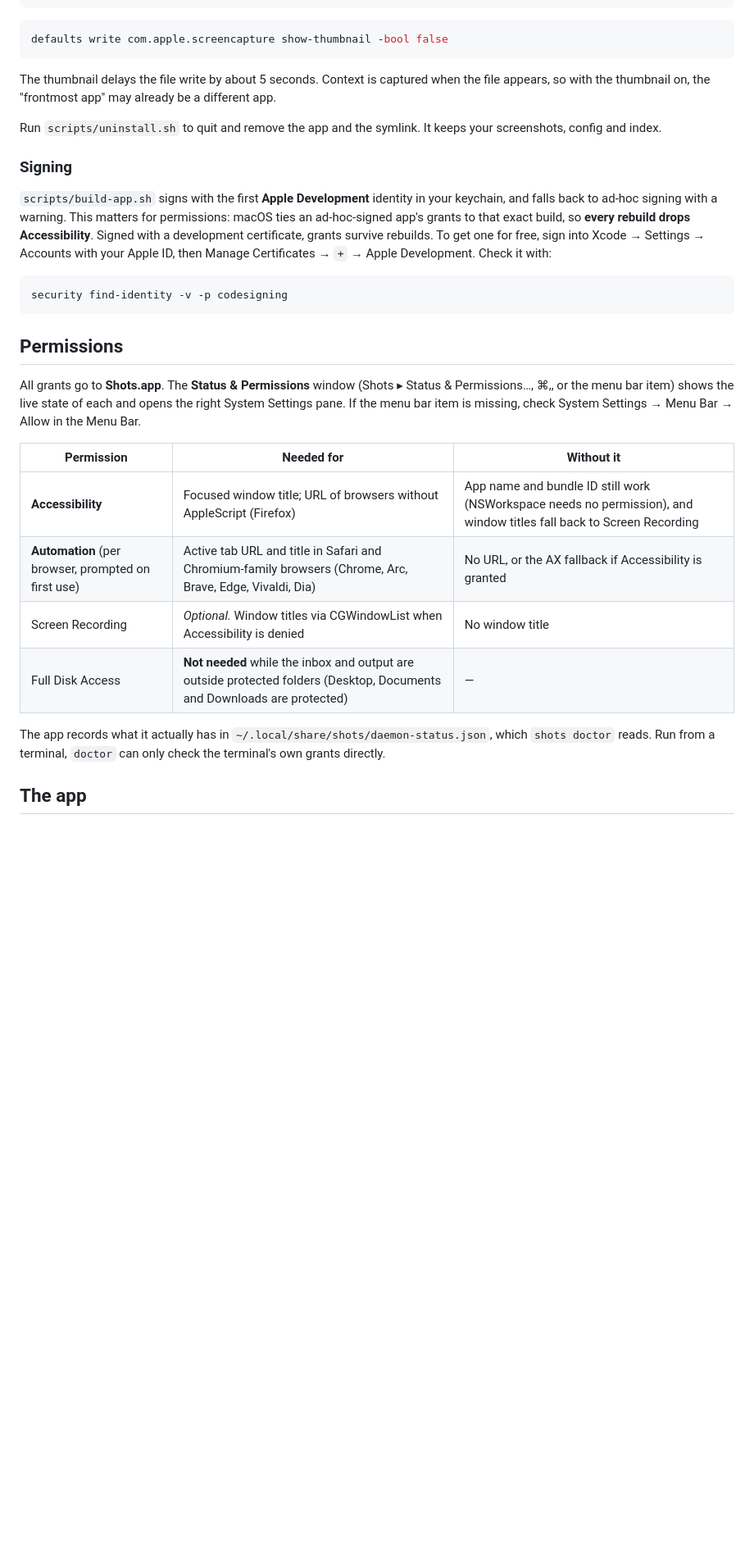
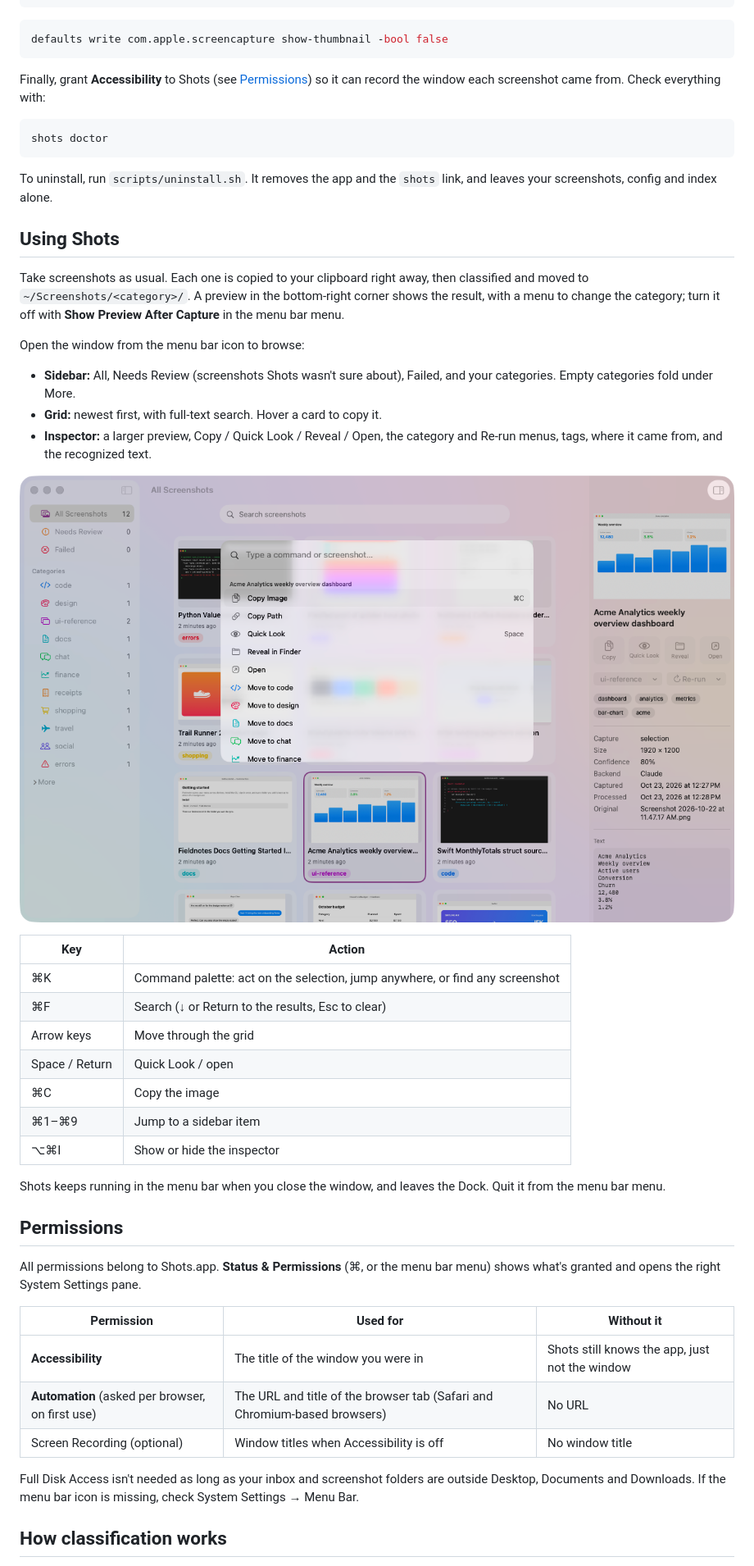
Before and after one commit to wevial/shots, a Markdown page: README.md, the part around one of its changes. Shown at 82% size. GitHub-like rendering; pictures changed too: docs/images/command-palette.png (added); blank space fills up the shorter version.

````diff
--- a/README.md
+++ b/README.md
@@ -53,30 +39,49 @@ defaults write com.apple.screencapture location ~/Screenshots/_inbox
 defaults write com.apple.screencapture show-thumbnail -bool false
 ```
 
-The thumbnail delays the file write by about 5 seconds. Context is captured when the file appears, so with the thumbnail on, the "frontmost app" may already be a different app.
-
-Run `scripts/uninstall.sh` to quit and remove the app and the symlink. It keeps your screenshots, config and index.
-
-### Signing
-
-`scripts/build-app.sh` signs with the first **Apple Development** identity in your keychain, and falls back to ad-hoc signing with a warning. This matters for permissions: macOS ties an ad-hoc-signed app's grants to that exact build, so **every rebuild drops Accessibility**. Signed with a development certificate, grants survive rebuilds. To get one for free, sign into Xcode → Settings → Accounts with your Apple ID, then Manage Certificates → `+` → Apple Development. Check it with:
+Finally, grant **Accessibility** to Shots (see [Permissions](#permissions)) so it can record the window each screenshot came from. Check everything with:
 
 ```bash
-security find-identity -v -p codesigning
+shots doctor
 ```
+
+To uninstall, run `scripts/uninstall.sh`. It removes the app and the `shots` link, and leaves your screenshots, config and index alone.
+
+## Using Shots
+
+Take screenshots as usual. Each one is copied to your clipboard right away, then classified and moved to `~/Screenshots/<category>/`. A preview in the bottom-right corner shows the result, with a menu to change the category; turn it off with **Show Preview After Capture** in the menu bar menu.
+
+Open the window from the menu bar icon to browse:
+
+- **Sidebar:** All, Needs Review (screenshots Shots wasn't sure about), Failed, and your categories. Empty categories fold under More.
+- **Grid:** newest first, with full-text search. Hover a card to copy it.
+- **Inspector:** a larger preview, Copy / Quick Look / Reveal / Open, the category and Re-run menus, tags, where it came from, and the recognized text.
+
+![The ⌘K command palette over the Shots window](docs/images/command-palette.png)
+
+| Key | Action |
+|---|---|
+| ⌘K | Command palette: act on the selection, jump anywhere, or find any screenshot |
+| ⌘F | Search (↓ or Return to the results, Esc to clear) |
+| Arrow keys | Move through the grid |
+| Space / Return | Quick Look / open |
+| ⌘C | Copy the image |
+| ⌘1–⌘9 | Jump to a sidebar item |
+| ⌥⌘I | Show or hide the inspector |
+
+Shots keeps running in the menu bar when you close the window, and leaves the Dock. Quit it from the menu bar menu.
 
 ## Permissions
 
-All grants go to **Shots.app**. The **Status & Permissions** window (Shots ▸ Status & Permissions…, ⌘,, or the menu bar item) shows the live state of each and opens the right System Settings pane. If the menu bar item is missing, check System Settings → Menu Bar → Allow in the Menu Bar.
+All permissions belong to Shots.app. **Status & Permissions** (⌘, or the menu bar menu) shows what's granted and opens the right System Settings pane.
 
-| Permission | Needed for | Without it |
+| Permission | Used for | Without it |
 |---|---|---|
-| **Accessibility** | Focused window title; URL of browsers without AppleScript (Firefox) | App name and bundle ID still work (NSWorkspace needs no permission), and window titles fall back to Screen Recording |
-| **Automation** (per browser, prompted on first use) | Active tab URL and title in Safari and Chromium-family browsers (Chrome, Arc, Brave, Edge, Vivaldi, Dia) | No URL, or the AX fallback if Accessibility is granted |
-| Screen Recording | *Optional.* Window titles via CGWindowList when Accessibility is denied | No window title |
-| Full Disk Access | **Not needed** while the inbox and output are outside protected folders (Desktop, Documents and Downloads are protected) | — |
+| **Accessibility** | The title of the window you were in | Shots still knows the app, just not the window |
+| **Automation** (asked per browser, on first use) | The URL and title of the browser tab (Safari and Chromium-based browsers) | No URL |
+| Screen Recording (optional) | Window titles when Accessibility is off | No window title |
 
-The app records what it actually has in `~/.local/share/shots/daemon-status.json`, which `shots doctor` reads. Run from a terminal, `doctor` can only check the terminal's own grants directly.
+Full Disk Access isn't needed as long as your inbox and screenshot folders are outside Desktop, Documents and Downloads. If the menu bar icon is missing, check System Settings → Menu Bar.
 
-## The app
+## How classification works
 
````
Also changed, not shown: other parts of README.md (+94 -85 lines), docs/images/main-window.png (added), 2 other files.
